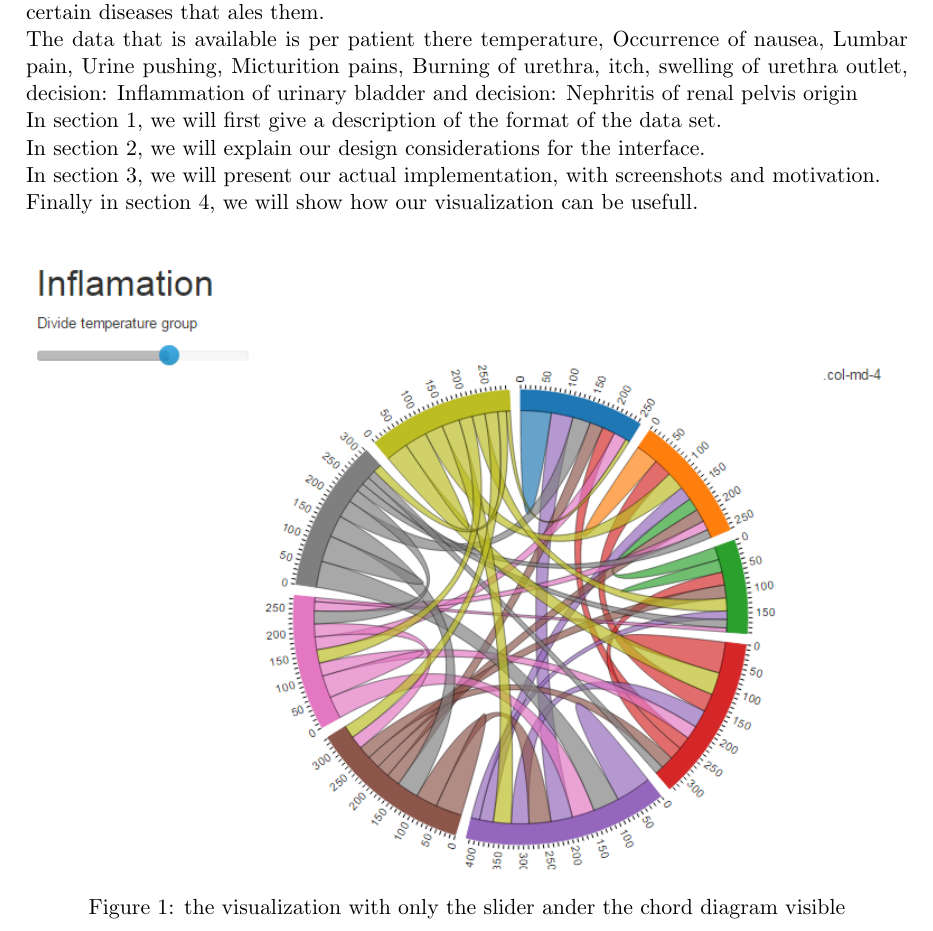
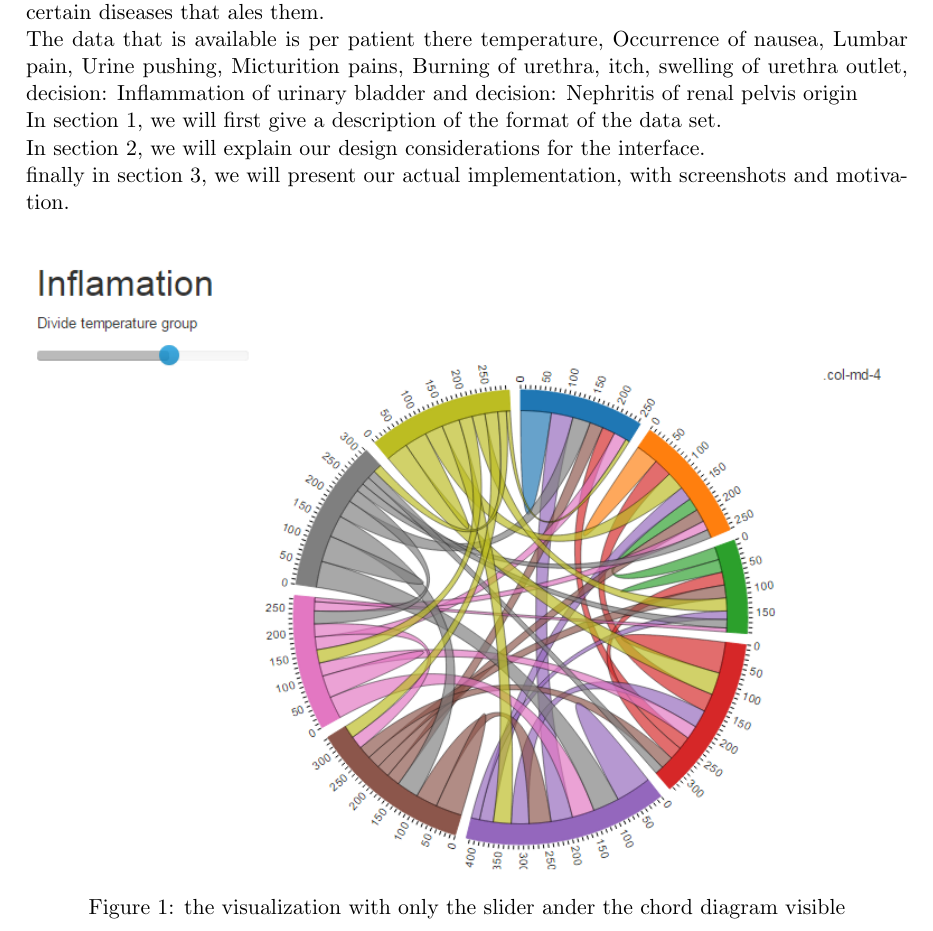
Before and after one commit to Grabot/Visualization_2IV35, a LaTeX document (number3rapport/2IV35.tex): part of page 2 of 10, cut so that both start at the same text. Compiled offline with pdfLaTeX.

Commit message:
small adjustment in the tex file
small like luuk's penis
so pretty big!

```diff
--- a/number3rapport/2IV35.tex
+++ b/number3rapport/2IV35.tex
@@ -73,8 +73,7 @@ In this report we will describe how we implemented a web application for visuali
 The data that is available is per patient there temperature, Occurrence of nausea, Lumbar pain, Urine pushing, Micturition pains,  Burning of urethra, itch, swelling of urethra outlet, decision: Inflammation of urinary bladder and decision: Nephritis of renal pelvis origin \newline
 In section 1, we will first give a description of the format of the data set. \newline
 In section 2, we will explain our design considerations for the interface. \newline
-In section 3, we will present our actual implementation, with screenshots and motivation. \newline
-Finally in section 4, we will show how our visualization can be usefull. \newline
+finally in section 3, we will present our actual implementation, with screenshots and motivation. \newline
 \begin{figure}[h]
     \includegraphics[width=\textwidth]{images/chordDiagram.PNG}
     \caption{the visualization with only the slider ander the chord diagram visible}
```
